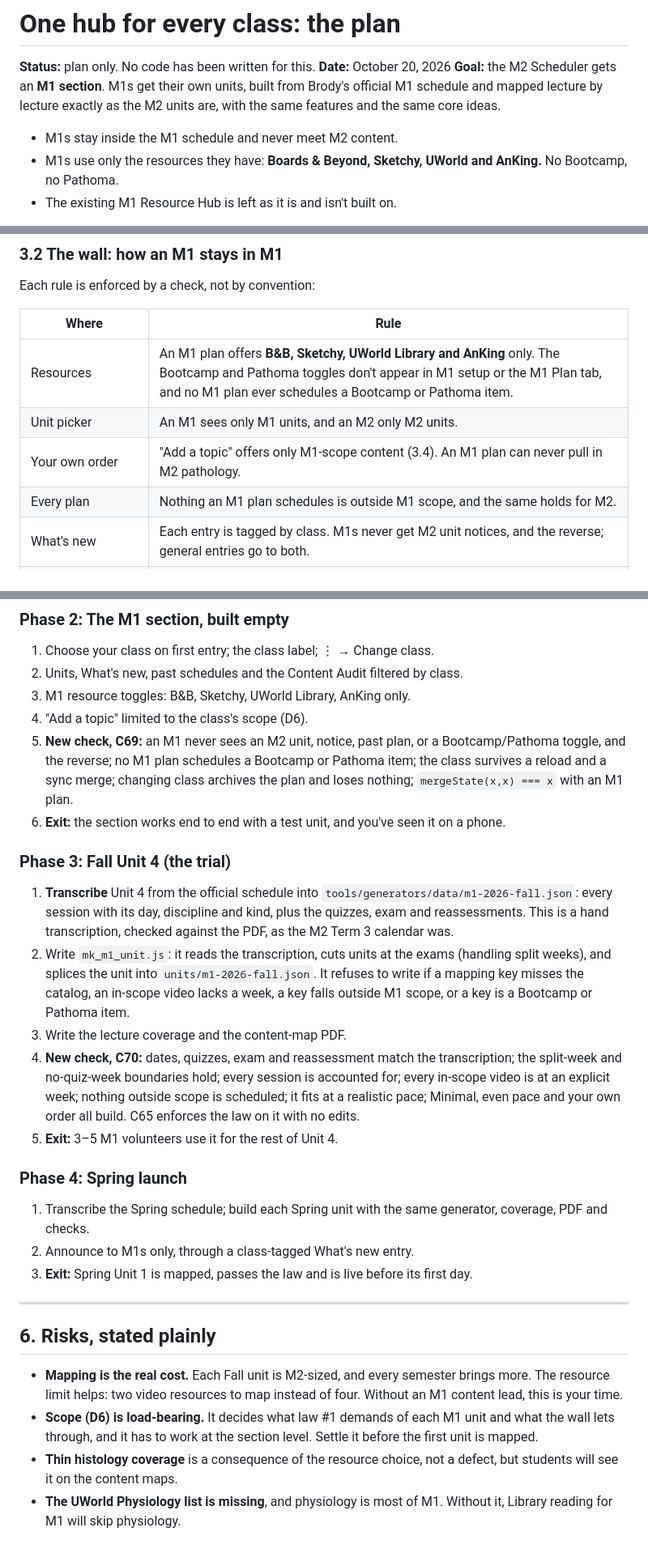
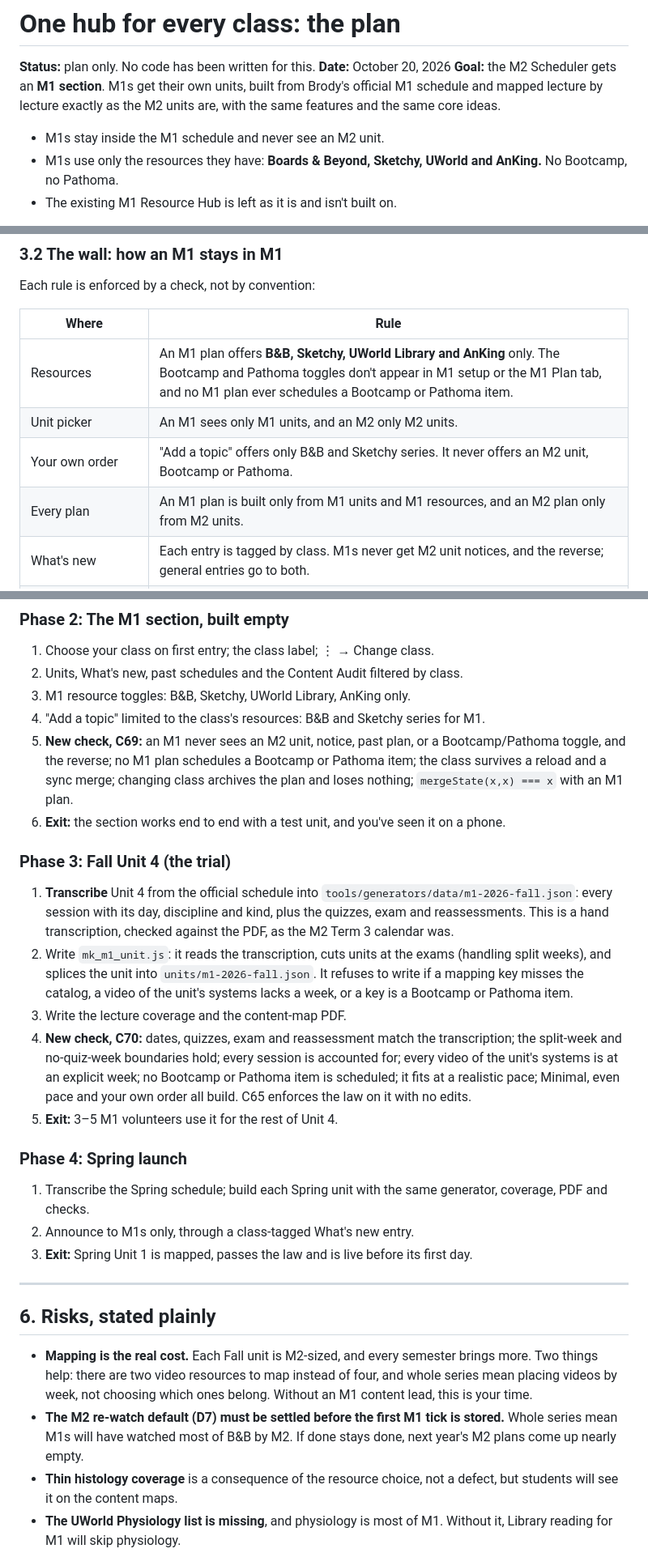
Before and after one commit to LowYieldOnly/step1, a Markdown page: docs/UNIFIED-HUB-PLAN.md, 3 parts joined by grey strips. Shown at 81% size. Rendered like a GitHub page.

```diff
--- a/docs/UNIFIED-HUB-PLAN.md
+++ b/docs/UNIFIED-HUB-PLAN.md
@@ -4,7 +4,7 @@
 **Date:** October 20, 2026
 **Goal:** the M2 Scheduler gets an **M1 section**. M1s get their own units, built from Brody's official M1 schedule and mapped lecture by lecture exactly as the M2 units are, with the same features and the same core ideas.
 
-- M1s stay inside the M1 schedule and never meet M2 content.
+- M1s stay inside the M1 schedule and never see an M2 unit.
 - M1s use only the resources they have: **Boards & Beyond, Sketchy, UWorld and AnKing.** No Bootcamp, no Pathoma.
 - The existing M1 Resource Hub is left as it is and isn't built on.
 
@@ -86,8 +86,8 @@ Each rule is enforced by a check, not by convention:
 |---|---|
 | Resources | An M1 plan offers **B&B, Sketchy, UWorld Library and AnKing** only. The Bootcamp and Pathoma toggles don't appear in M1 setup or the M1 Plan tab, and no M1 plan ever schedules a Bootcamp or Pathoma item. |
 | Unit picker | An M1 sees only M1 units, and an M2 only M2 units. |
-| Your own order | "Add a topic" offers only M1-scope content (3.4). An M1 plan can never pull in M2 pathology. |
-| Every plan | Nothing an M1 plan schedules is outside M1 scope, and the same holds for M2. |
+| Your own order | "Add a topic" offers only B&B and Sketchy series. It never offers an M2 unit, Bootcamp or Pathoma. |
+| Every plan | An M1 plan is built only from M1 units and M1 resources, and an M2 plan only from M2 units. |
 | What's new | Each entry is tagged by class. M1s never get M2 unit notices, and the reverse; general entries go to both. |
 | Content Audit and content maps | Show the student's own class. |
 | Past schedules | Listed by class. |
@@ -187,15 +187,15 @@ Current M2s need it before Nov 9, and it holds the cancer pharmacology that Heme
 1. Choose your class on first entry; the class label; ⋮ → Change class.
 2. Units, What's new, past schedules and the Content Audit filtered by class.
 3. M1 resource toggles: B&B, Sketchy, UWorld Library, AnKing only.
-4. "Add a topic" limited to the class's scope (D6).
+4. "Add a topic" limited to the class's resources: B&B and Sketchy series for M1.
 5. **New check, C69:** an M1 never sees an M2 unit, notice, past plan, or a Bootcamp/Pathoma toggle, and the reverse; no M1 plan schedules a Bootcamp or Pathoma item; the class survives a reload and a sync merge; changing class archives the plan and loses nothing; `mergeState(x,x) === x` with an M1 plan.
 6. **Exit:** the section works end to end with a test unit, and you've seen it on a phone.
 
 ### Phase 3: Fall Unit 4 (the trial)
 1. **Transcribe** Unit 4 from the official schedule into `tools/generators/data/m1-2026-fall.json`: every session with its day, discipline and kind, plus the quizzes, exam and reassessments. This is a hand transcription, checked against the PDF, as the M2 Term 3 calendar was.
-2. Write `mk_m1_unit.js`: it reads the transcription, cuts units at the exams (handling split weeks), and splices the unit into `units/m1-2026-fall.json`. It refuses to write if a mapping key misses the catalog, an in-scope video lacks a week, a key falls outside M1 scope, or a key is a Bootcamp or Pathoma item.
+2. Write `mk_m1_unit.js`: it reads the transcription, cuts units at the exams (handling split weeks), and splices the unit into `units/m1-2026-fall.json`. It refuses to write if a mapping key misses the catalog, a video of the unit's systems lacks a week, or a key is a Bootcamp or Pathoma item.
 3. Write the lecture coverage and the content-map PDF.
-4. **New check, C70:** dates, quizzes, exam and reassessment match the transcription; the split-week and no-quiz-week boundaries hold; every session is accounted for; every in-scope video is at an explicit week; nothing outside scope is scheduled; it fits at a realistic pace; Minimal, even pace and your own order all build. C65 enforces the law on it with no edits.
+4. **New check, C70:** dates, quizzes, exam and reassessment match the transcription; the split-week and no-quiz-week boundaries hold; every session is accounted for; every video of the unit's systems is at an explicit week; no Bootcamp or Pathoma item is scheduled; it fits at a realistic pace; Minimal, even pace and your own order all build. C65 enforces the law on it with no edits.
 5. **Exit:** 3–5 M1 volunteers use it for the rest of Unit 4.
 
 ### Phase 4: Spring launch
@@ -207,8 +207,8 @@ Current M2s need it before Nov 9, and it holds the cancer pharmacology that Heme
 
 ## 6. Risks, stated plainly
 
-- **Mapping is the real cost.** Each Fall unit is M2-sized, and every semester brings more. The resource limit helps: two video resources to map instead of four. Without an M1 content lead, this is your time.
-- **Scope (D6) is load-bearing.** It decides what law #1 demands of each M1 unit and what the wall lets through, and it has to work at the section level. Settle it before the first unit is mapped.
+- **Mapping is the real cost.** Each Fall unit is M2-sized, and every semester brings more. Two things help: there are two video resources to map instead of four, and whole series mean placing videos by week, not choosing which ones belong. Without an M1 content lead, this is your time.
+- **The M2 re-watch default (D7) must be settled before the first M1 tick is stored.** Whole series mean M1s will have watched most of B&B by M2. If done stays done, next year's M2 plans come up nearly empty.
 - **Thin histology coverage** is a consequence of the resource choice, not a defect, but students will see it on the content maps.
 - **The UWorld Physiology list is missing**, and physiology is most of M1. Without it, Library reading for M1 will skip physiology.
 - **Competing with M2 deadlines.** M2 units are dated, and students are on them now. Every phase yields to an M2 unit that's due.
```
Also changed, not shown: other parts of docs/UNIFIED-HUB-PLAN.md (+25 -25 lines).
